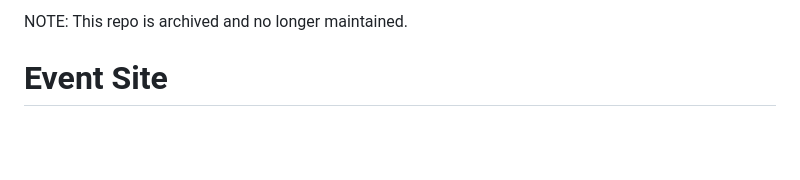
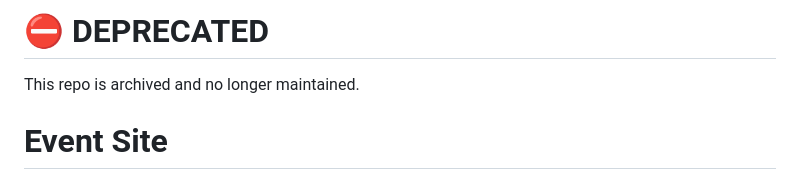
Before and after one commit to carmenvkrol/event-site, a Markdown page: README.md, the part around the change. GitHub-like rendering; blank space fills up the shorter version.

Commit message:
Mark repository as deprecated in README
Fix the markdown deprecation notice is more visible.

```diff
--- a/README.md
+++ b/README.md
@@ -1,4 +1,5 @@
-NOTE: This repo is archived and no longer maintained.
+# ⛔️ DEPRECATED
+This repo is archived and no longer maintained.
 
 Event Site
 =============
```
